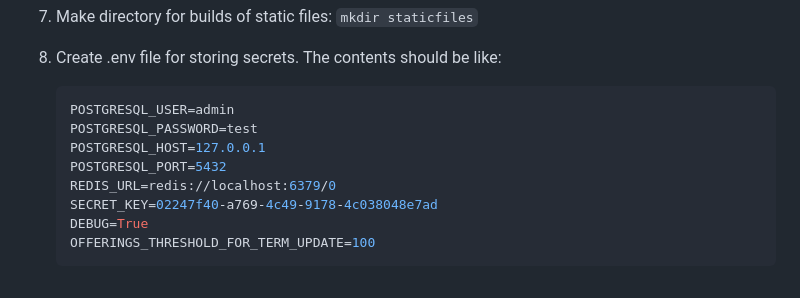
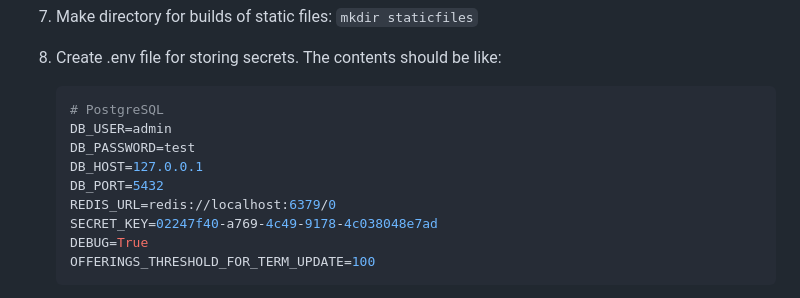
Before and after one commit to Tech-JI/CourseReview, a Markdown page: CONTRIBUTING.md, the part around the change. Rendered like a GitHub page.

Commit message:
doc: Change POSTGRESQL_USER to DB_USER and so on in .env and CONTRIBUTING.md

````diff
--- a/CONTRIBUTING.md
+++ b/CONTRIBUTING.md
@@ -25,10 +25,11 @@ Environment:
 8. Create .env file for storing secrets. The contents should be like:
 
    ```ini
-   POSTGRESQL_USER=admin
-   POSTGRESQL_PASSWORD=test
-   POSTGRESQL_HOST=127.0.0.1
-   POSTGRESQL_PORT=5432
+   # PostgreSQL
+   DB_USER=admin
+   DB_PASSWORD=test
+   DB_HOST=127.0.0.1
+   DB_PORT=5432
    REDIS_URL=redis://localhost:6379/0
    SECRET_KEY=02247f40-a769-4c49-9178-4c038048e7ad
    DEBUG=True
````
